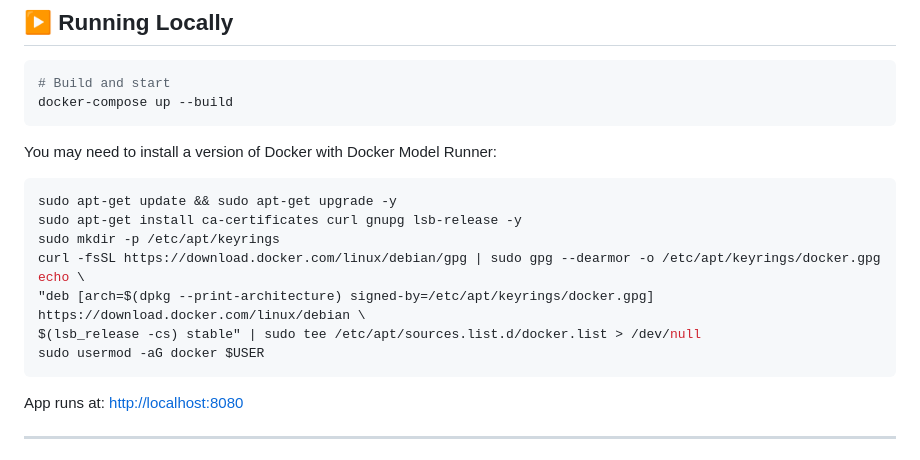
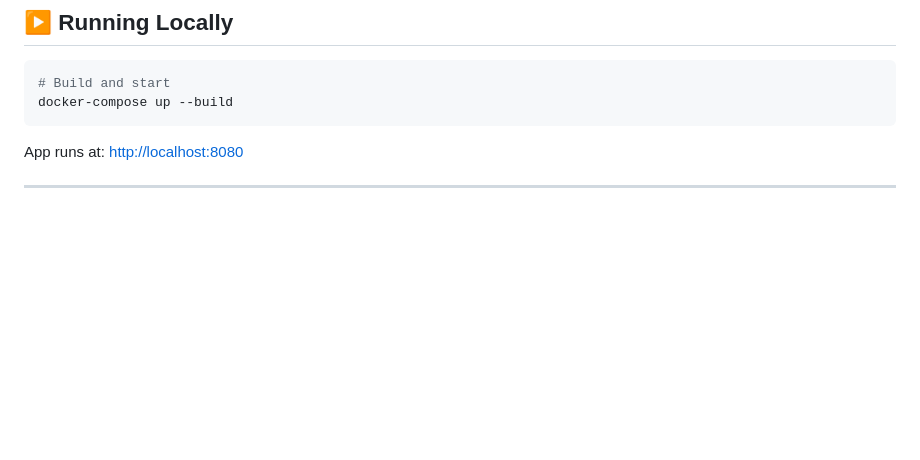
Before and after one commit to ostew5/mart-rest, a Markdown page: README.md, the part around the change. Rendered like a GitHub page; blank space fills up the shorter version.

`````diff
--- a/README.md
+++ b/README.md
@@ -96,19 +96,6 @@ docker-compose.yml
 docker-compose up --build
 ````
 
-You may need to install a version of Docker with Docker Model Runner:
-
-```bash
-sudo apt-get update && sudo apt-get upgrade -y
-sudo apt-get install ca-certificates curl gnupg lsb-release -y
-sudo mkdir -p /etc/apt/keyrings
-curl -fsSL https://download.docker.com/linux/debian/gpg | sudo gpg --dearmor -o /etc/apt/keyrings/docker.gpg
-echo \
-"deb [arch=$(dpkg --print-architecture) signed-by=/etc/apt/keyrings/docker.gpg] https://download.docker.com/linux/debian \
-$(lsb_release -cs) stable" | sudo tee /etc/apt/sources.list.d/docker.list > /dev/null
-sudo usermod -aG docker $USER
-```
-
 App runs at: [http://localhost:8080](http://localhost:8080)
 
 ---
`````
